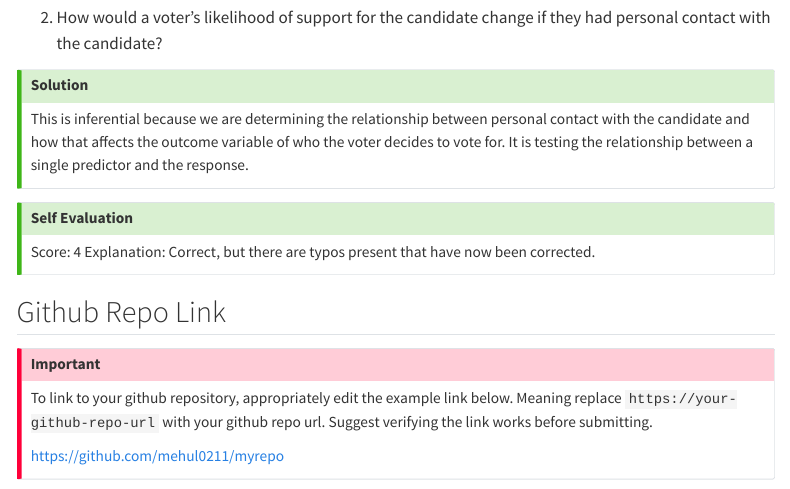
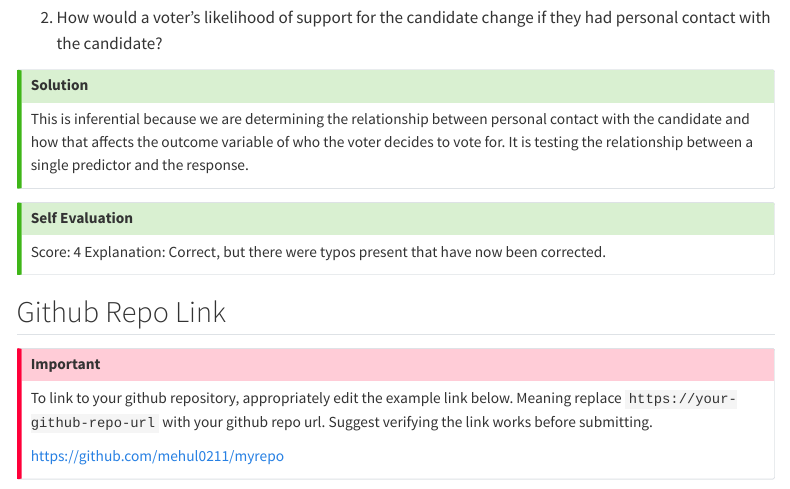
Before and after one commit to mehul0211/myrepo, a Quarto document (self_eval_Mittal_Mehul_L01.qmd): the page in a window 1100 px wide, from 6830 px down. Rendered offline with R 4.5, knitr and Pandoc in place of Quarto, with nearby package versions; menus at the side of the page are left out.

Commit message:
Slight typo

```diff
--- a/self_eval_Mittal_Mehul_L01.qmd
+++ b/self_eval_Mittal_Mehul_L01.qmd
@@ -376,7 +376,7 @@ This is inferential because we are determining the relationship between personal
 ::: {.callout-tip icon="false"}
 ## Self Evaluation
 Score: 4
-Explanation: Correct, but there are typos present that have now been corrected.
+Explanation: Correct, but there were typos present that have now been corrected.
 :::
 
 
```
